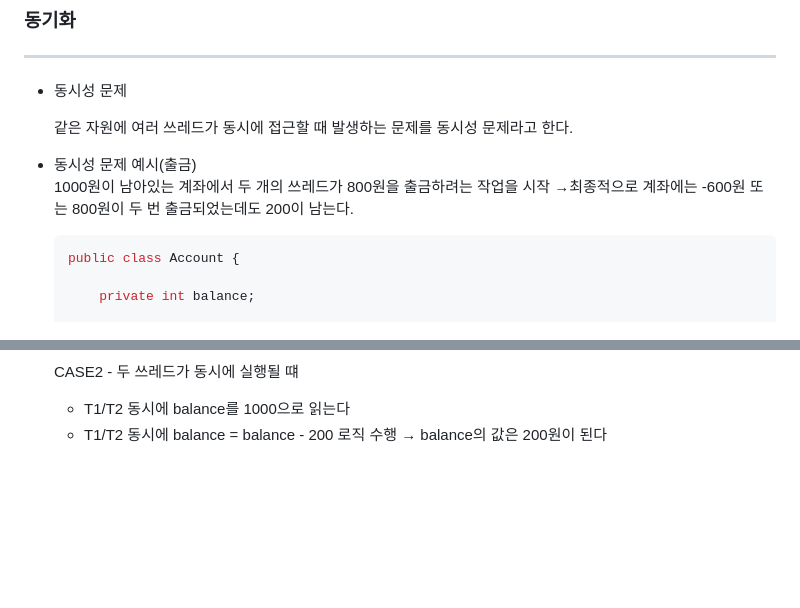
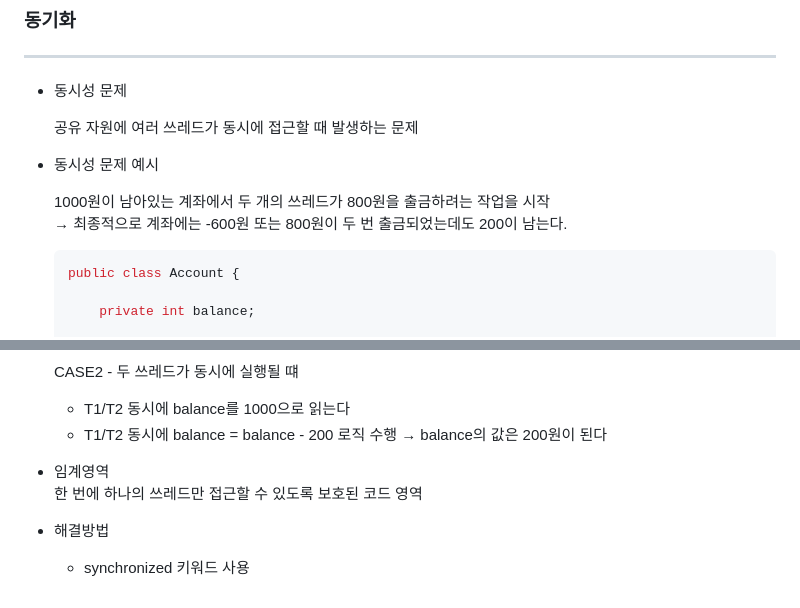
Before and after one commit to yumip1997/inflearn, a Markdown page: java-advanced/readme.md, 2 parts joined by grey strips. Drawn GitHub-style; blank space fills up the shorter version.

Commit message:
임계 영역 정리

````diff
--- a/java-advanced/readme.md
+++ b/java-advanced/readme.md
@@ -184,10 +184,12 @@
 ---
 - 동시성 문제
 
-  같은 자원에 여러 쓰레드가 동시에 접근할 때 발생하는 문제를 동시성 문제라고 한다.
+  공유 자원에 여러 쓰레드가 동시에 접근할 때 발생하는 문제
 
-- 동시성 문제 예시(출금)
-  1000원이 남아있는 계좌에서 두 개의 쓰레드가 800원을 출금하려는 작업을 시작 →최종적으로 계좌에는 -600원 또는 800원이 두 번 출금되었는데도 200이 남는다.
+- 동시성 문제 예시
+
+  1000원이 남아있는 계좌에서 두 개의 쓰레드가 800원을 출금하려는 작업을 시작
+  → 최종적으로 계좌에는 -600원 또는 800원이 두 번 출금되었는데도 200이 남는다.
 
     ```java
     public class Account {
@@ -242,3 +244,7 @@
 
     - T1/T2 동시에 balance를 1000으로 읽는다
     - T1/T2 동시에 balance = balance - 200 로직 수행 → balance의 값은 200원이 된다
+- 임계영역
+  한 번에 하나의 쓰레드만 접근할 수 있도록 보호된 코드 영역
+- 해결방법
+    - synchronized 키워드 사용
````
